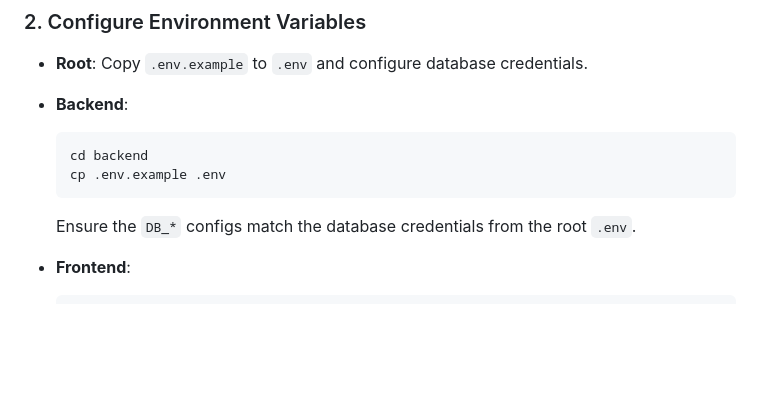
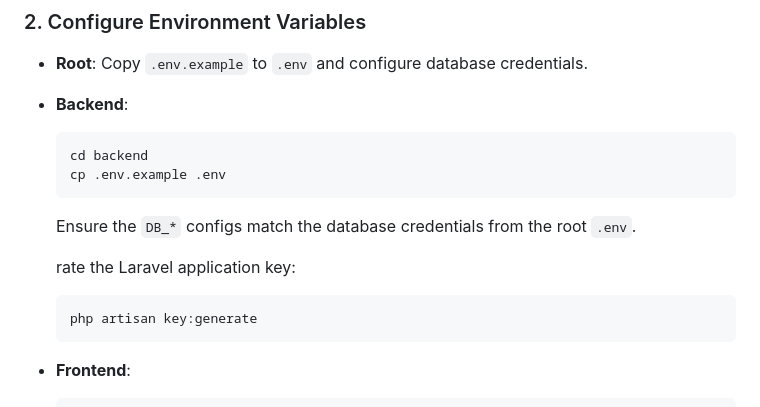
Before and after one commit to minhloc289/go-assignment, a Markdown page: README.md, the part around the change. GitHub-like rendering; blank space fills up the shorter version.

Commit message:
Add Laravel application key generation instruction

````diff
--- a/README.md
+++ b/README.md
@@ -50,6 +50,11 @@ cd go-assignment
   ```
 
   Ensure the `DB_*` configs match the database credentials from the root `.env`.
+
+  rate the Laravel application key:
+  ```bash
+  php artisan key:generate
+  ```
 
 * **Frontend**:
 
````
